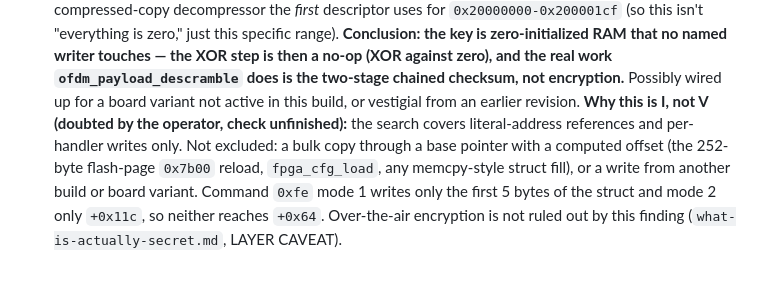
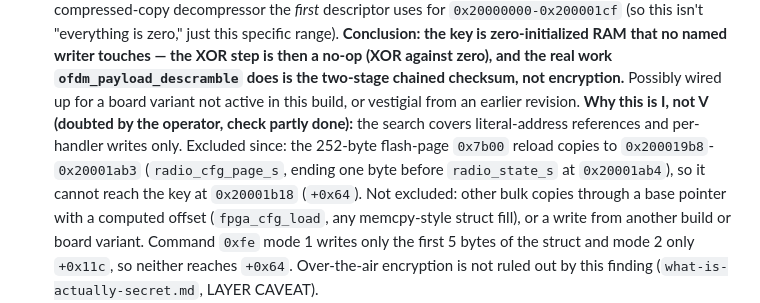
Before and after one commit to awto-au/awto-dji, a Markdown page: docs/air-router-deep-dive.md, the part around the change. Rendered like a GitHub page; blank space fills up the shorter version.

```diff
--- a/docs/air-router-deep-dive.md
+++ b/docs/air-router-deep-dive.md
@@ -329,10 +329,13 @@ interface. The two paths and the key are detailed bullet by bullet below.
   (XOR against zero), and the real work `ofdm_payload_descramble` does is the two-stage chained
   checksum, not encryption.** Possibly wired up for a board variant not active in this build,
   or vestigial from an earlier revision.
-  **Why this is I, not V (doubted by the operator, check unfinished):** the search covers
-  literal-address references and per-handler writes only. Not excluded: a bulk copy through a
-  base pointer with a computed offset (the 252-byte flash-page `0x7b00` reload, `fpga_cfg_load`,
-  any memcpy-style struct fill), or a write from another build or board variant. Command `0xfe`
+  **Why this is I, not V (doubted by the operator, check partly done):** the search covers
+  literal-address references and per-handler writes only. Excluded since: the 252-byte
+  flash-page `0x7b00` reload copies to `0x200019b8`-`0x20001ab3` (`radio_cfg_page_s`, ending one
+  byte before `radio_state_s` at `0x20001ab4`), so it cannot reach the key at `0x20001b18`
+  (`+0x64`). Not excluded: other bulk copies through a base pointer with a computed offset
+  (`fpga_cfg_load`, any memcpy-style struct fill), or a write from another build or board
+  variant. Command `0xfe`
   mode 1 writes only the first 5 bytes of the struct and mode 2 only `+0x11c`, so neither
   reaches `+0x64`. Over-the-air encryption is not ruled out by this finding
   (`what-is-actually-secret.md`, LAYER CAVEAT).
```
Also changed, not shown: docs/chat-mining.md (+2 -3 lines), docs/uart-spi-speed-crosscheck.md (+4 -0 lines).
